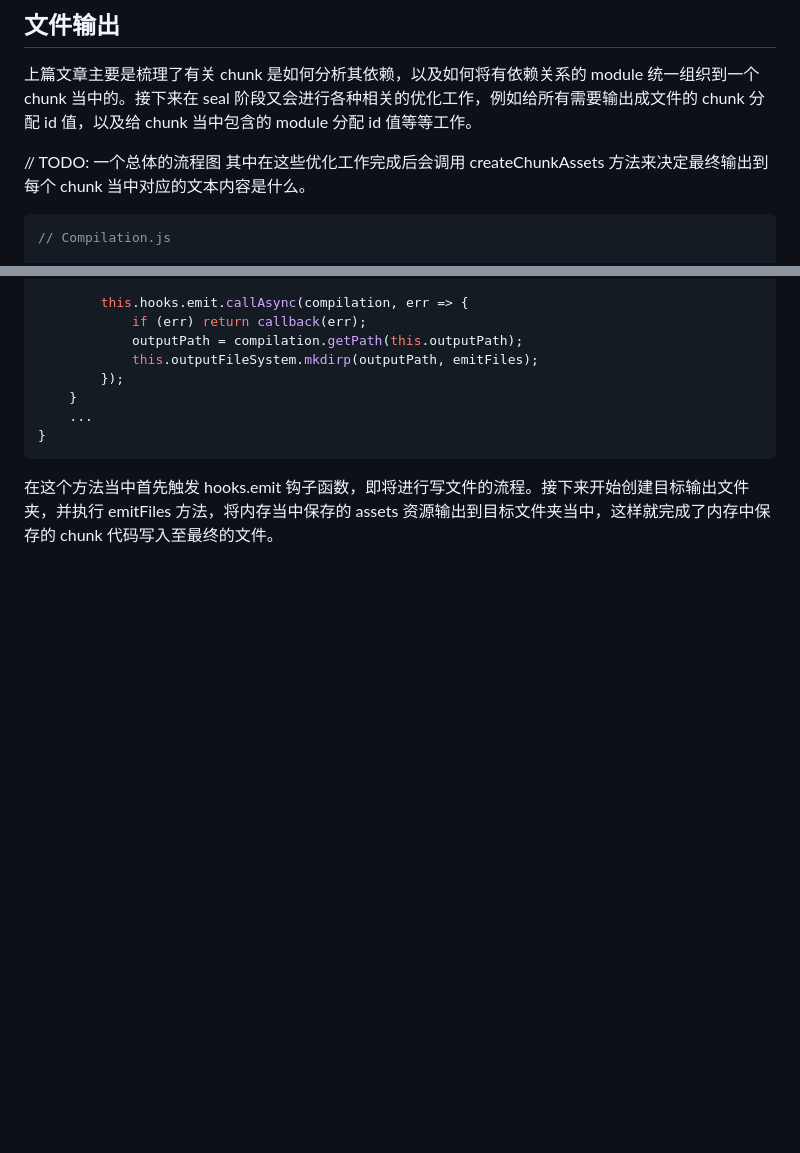
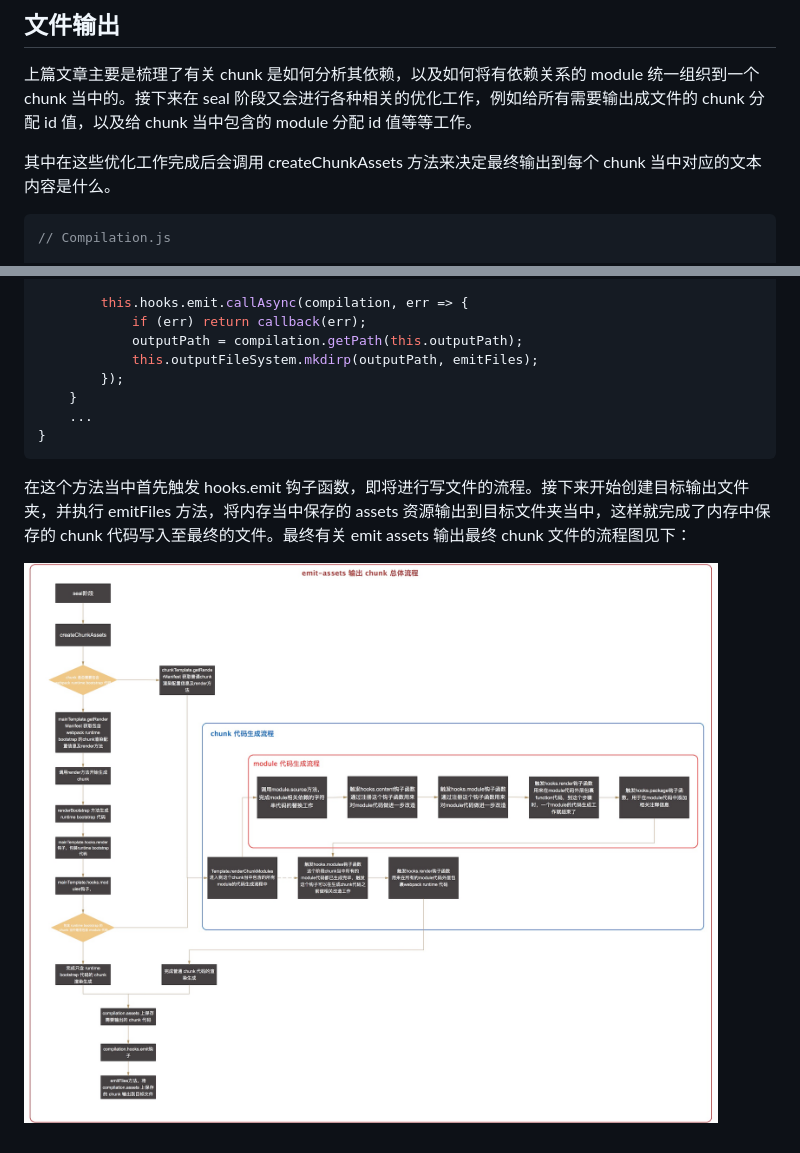
Before and after one commit to CommanderXL/study, a Markdown page: Webpack/emit-assets.md, 2 parts joined by grey strips. GitHub-like rendering; pictures changed too: images/webpack/emit-assets-main-process.jpeg (added); blank space fills up the shorter version.

````diff
--- a/Webpack/emit-assets.md
+++ b/Webpack/emit-assets.md
@@ -2,7 +2,6 @@
 
 上篇文章主要是梳理了有关 chunk 是如何分析其依赖，以及如何将有依赖关系的 module 统一组织到一个 chunk 当中的。接下来在 seal 阶段又会进行各种相关的优化工作，例如给所有需要输出成文件的 chunk 分配 id 值，以及给 chunk 当中包含的 module 分配 id 值等等工作。
 
-// TODO: 一个总体的流程图
 其中在这些优化工作完成后会调用 createChunkAssets 方法来决定最终输出到每个 chunk 当中对应的文本内容是什么。
 
 ```javascript
@@ -824,4 +823,6 @@ class Compiler extends Tapable {
 }
 ```
 
-在这个方法当中首先触发 hooks.emit 钩子函数，即将进行写文件的流程。接下来开始创建目标输出文件夹，并执行 emitFiles 方法，将内存当中保存的 assets 资源输出到目标文件夹当中，这样就完成了内存中保存的 chunk 代码写入至最终的文件。
+在这个方法当中首先触发 hooks.emit 钩子函数，即将进行写文件的流程。接下来开始创建目标输出文件夹，并执行 emitFiles 方法，将内存当中保存的 assets 资源输出到目标文件夹当中，这样就完成了内存中保存的 chunk 代码写入至最终的文件。最终有关 emit assets 输出最终 chunk 文件的流程图见下：
+
+![emit-assets-main-process](../images/webpack/emit-assets-main-process.jpeg)
````
Also changed, not shown: 1 other file.
